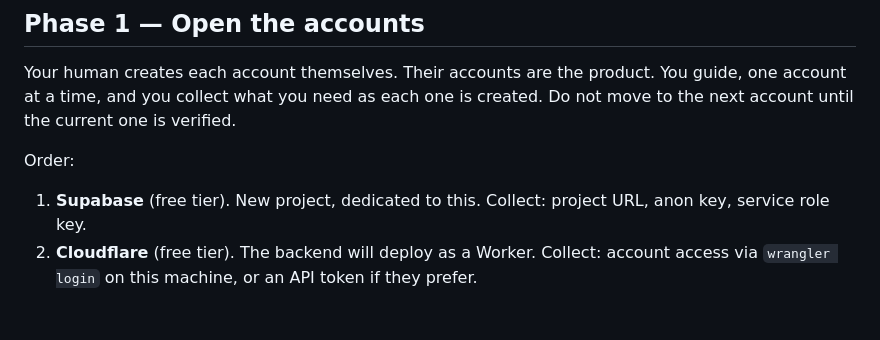
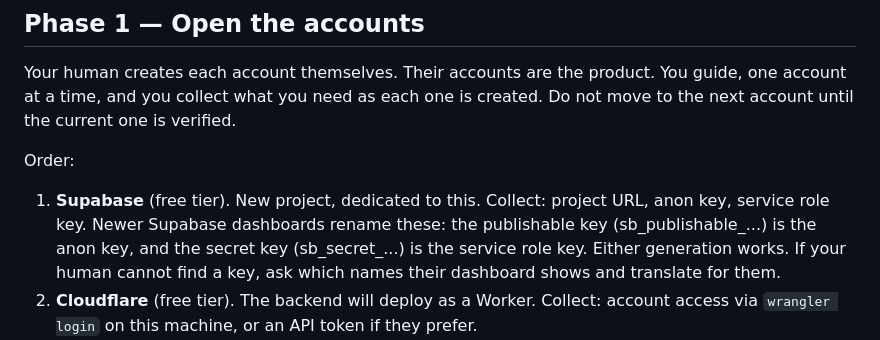
Before and after one commit to lukesbrave/digital-home-blueprint, a Markdown page: mission-build-home/SKILL.md, the part around the change. Drawn GitHub-style; blank space fills up the shorter version.

Commit message:
skills: Supabase key names, both generations (publishable/secret = anon/service_role)

```diff
--- a/mission-build-home/SKILL.md
+++ b/mission-build-home/SKILL.md
@@ -61,7 +61,11 @@ verified.
 Order:
 
 1. **Supabase** (free tier). New project, dedicated to this. Collect:
-   project URL, anon key, service role key.
+   project URL, anon key, service role key. Newer Supabase dashboards
+   rename these: the publishable key (sb_publishable_...) is the anon
+   key, and the secret key (sb_secret_...) is the service role key.
+   Either generation works. If your human cannot find a key, ask which
+   names their dashboard shows and translate for them.
 2. **Cloudflare** (free tier). The backend will deploy as a Worker.
    Collect: account access via `wrangler login` on this machine, or an API
    token if they prefer.
```
Also changed, not shown: digital-home-standup/SKILL.md (+3 -2 lines).
